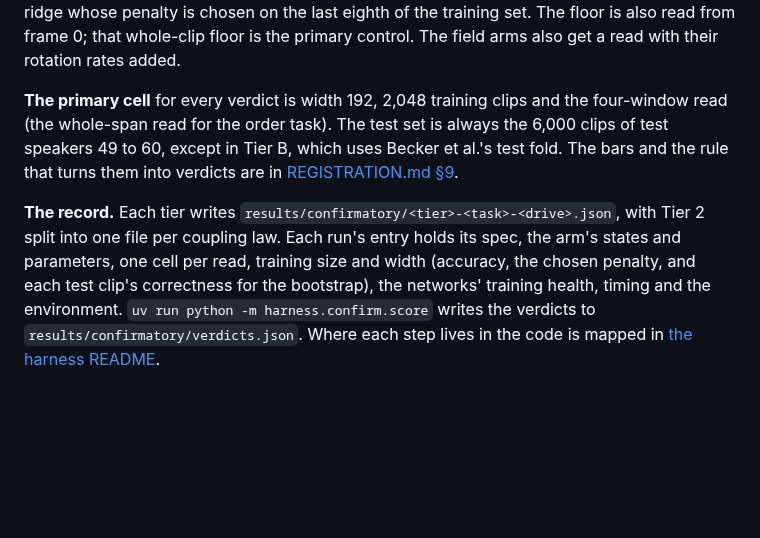
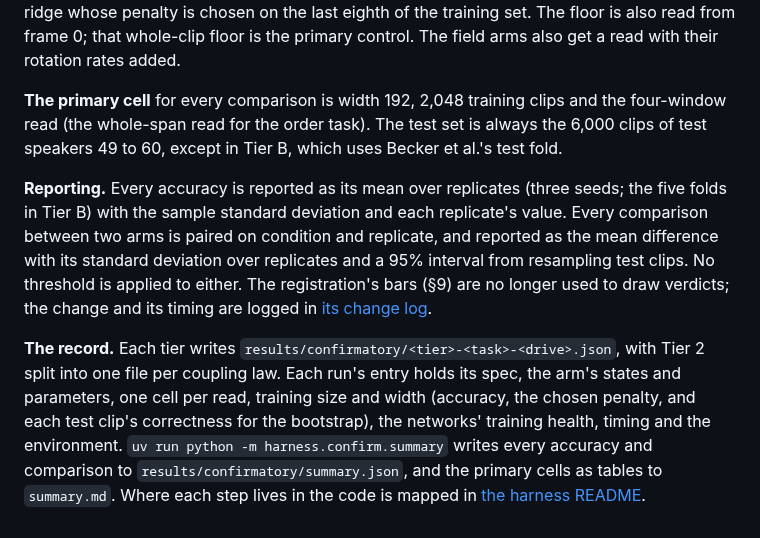
Before and after one commit to ekryski/oscillator-research, a Markdown page: papers/02-untrained-reservoirs/TIERS.md, the part around the change. Rendered like a GitHub page; blank space fills up the shorter version.

```diff
--- a/papers/02-untrained-reservoirs/TIERS.md
+++ b/papers/02-untrained-reservoirs/TIERS.md
@@ -16,6 +16,8 @@ What each tier of the registered confirmatory run tests. The design and the reas
 
 **The read.** Every arm is read by one function: the mean, standard deviation and mean absolute frame-to-frame change of each signal, over each of four equal windows of frames 16 to 61 for recognition, and over frames 16 to 147 as one window for the order task. The features are standardized, projected by one fixed Gaussian matrix to widths 192, 1,024 and 4,096 (never wider than the arm itself; the unprojected read is also fitted at 2,048 clips), and classified by a ridge whose penalty is chosen on the last eighth of the training set. The floor is also read from frame 0; that whole-clip floor is the primary control. The field arms also get a read with their rotation rates added.
 
-**The primary cell** for every verdict is width 192, 2,048 training clips and the four-window read (the whole-span read for the order task). The test set is always the 6,000 clips of test speakers 49 to 60, except in Tier B, which uses Becker et al.'s test fold. The bars and the rule that turns them into verdicts are in [REGISTRATION.md §9](REGISTRATION.md#9-decision-bars).
+**The primary cell** for every comparison is width 192, 2,048 training clips and the four-window read (the whole-span read for the order task). The test set is always the 6,000 clips of test speakers 49 to 60, except in Tier B, which uses Becker et al.'s test fold.
 
-**The record.** Each tier writes `results/confirmatory/<tier>-<task>-<drive>.json`, with Tier 2 split into one file per coupling law. Each run's entry holds its spec, the arm's states and parameters, one cell per read, training size and width (accuracy, the chosen penalty, and each test clip's correctness for the bootstrap), the networks' training health, timing and the environment. `uv run python -m harness.confirm.score` writes the verdicts to `results/confirmatory/verdicts.json`. Where each step lives in the code is mapped in [the harness README](src/README.md#the-confirmatory-run).
+**Reporting.** Every accuracy is reported as its mean over replicates (three seeds; the five folds in Tier B) with the sample standard deviation and each replicate's value. Every comparison between two arms is paired on condition and replicate, and reported as the mean difference with its standard deviation over replicates and a 95% interval from resampling test clips. No threshold is applied to either. The registration's bars (§9) are no longer used to draw verdicts; the change and its timing are logged in [its change log](REGISTRATION.md#change-log).
+
+**The record.** Each tier writes `results/confirmatory/<tier>-<task>-<drive>.json`, with Tier 2 split into one file per coupling law. Each run's entry holds its spec, the arm's states and parameters, one cell per read, training size and width (accuracy, the chosen penalty, and each test clip's correctness for the bootstrap), the networks' training health, timing and the environment. `uv run python -m harness.confirm.summary` writes every accuracy and comparison to `results/confirmatory/summary.json`, and the primary cells as tables to `summary.md`. Where each step lives in the code is mapped in [the harness README](src/README.md#the-confirmatory-run).
```
Also changed, not shown: papers/02-untrained-reservoirs/REGISTRATION.md (+3 -1 lines).
